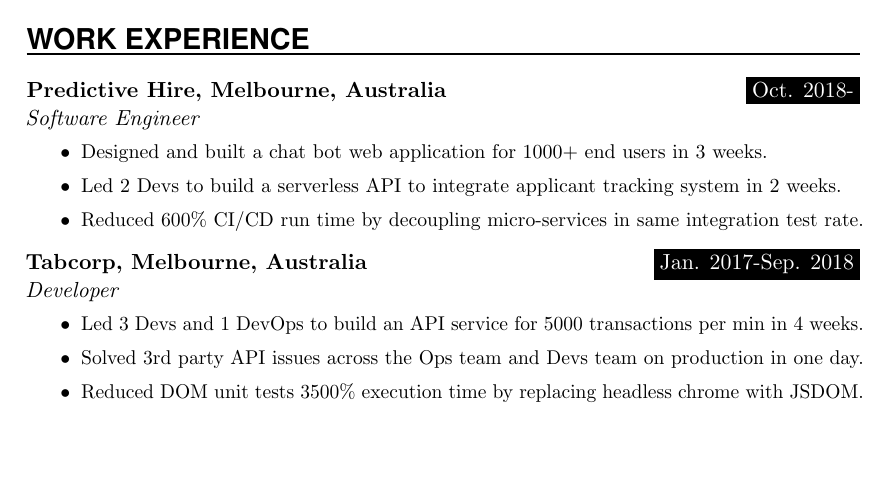
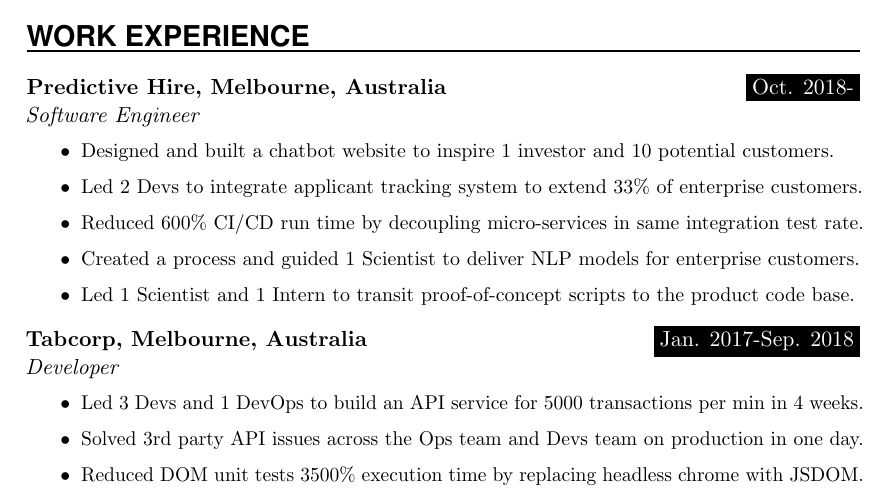
Before and after one commit to ben196888/resume, a LaTeX CV (Resume.tex): part of the page before the commit and part of page 1 of 2 after it, cut so that both start at the same text, the shorter picture padded with empty space. Compiled offline with pdfLaTeX.

Commit message:
Update Predictive Hire experience

```diff
--- a/Resume.tex
+++ b/Resume.tex
@@ -141,9 +141,17 @@
 
 \WorkEntry{Predictive Hire, Melbourne, Australia}{Oct. 2018-}{Software Engineer}{
 \begin{itemize}
-	\item {Designed and built a chat bot web application for 1000+ end users in 3 weeks.}
-	\item {Led 2 Devs to build a serverless API to integrate applicant tracking system in 2 weeks.}
+	% hudson
+	% fidelity, frank group, quantium, qantas, regis, employsure, woolworth, jetstar, medibank, aldi, officework
+	\item {Designed and built a chatbot website to inspire 1 investor and 10 potential customers.}
+	% Page Up integration - ALDI
+	\item {Led 2 Devs to integrate applicant tracking system to extend 33\% of enterprise customers.}
+	% Platform + Predictor Py + CX
 	\item {Reduced 600\% CI/CD run time by decoupling micro-services in same integration test rate.}
+	% General Model
+	\item {Created a process and guided 1 Scientist to deliver NLP models for enterprise customers.}
+	% Reporting
+	\item {Led 1 Scientist and 1 Intern to transit proof-of-concept scripts to the product code base.}
 \end{itemize}
 }
 
```
Also changed, not shown: Resume.pdf.
